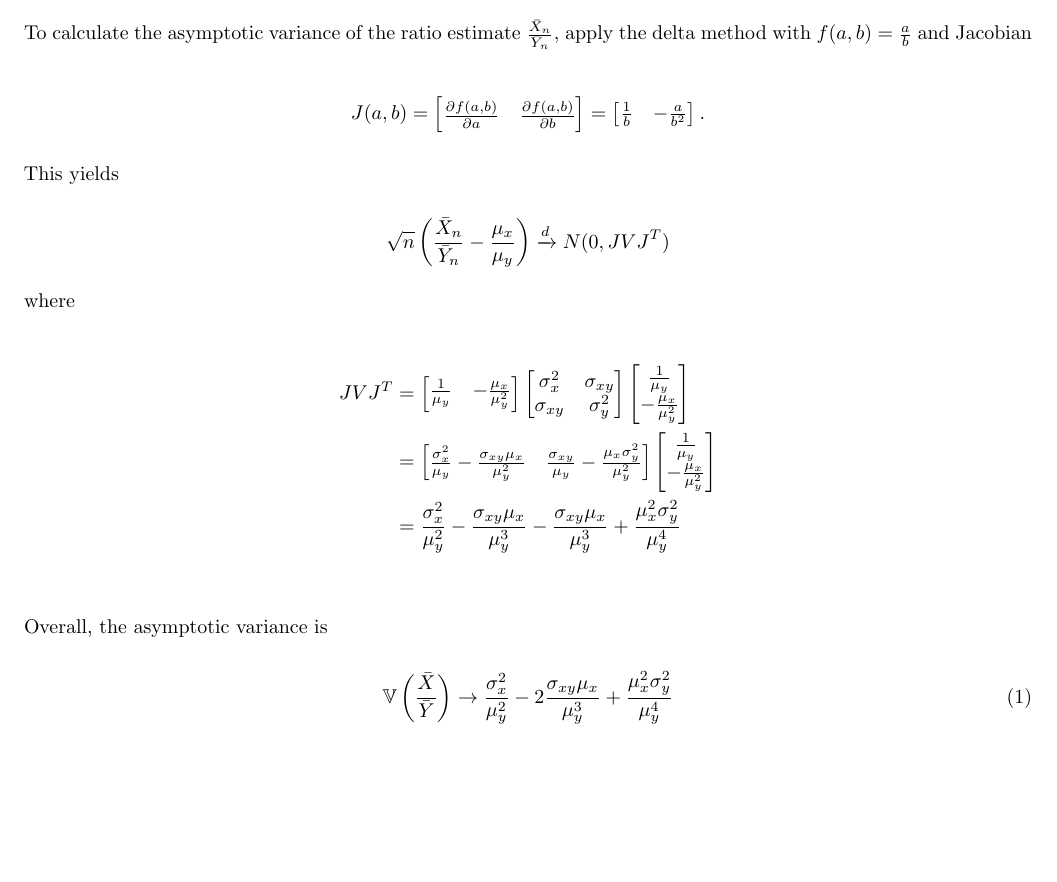
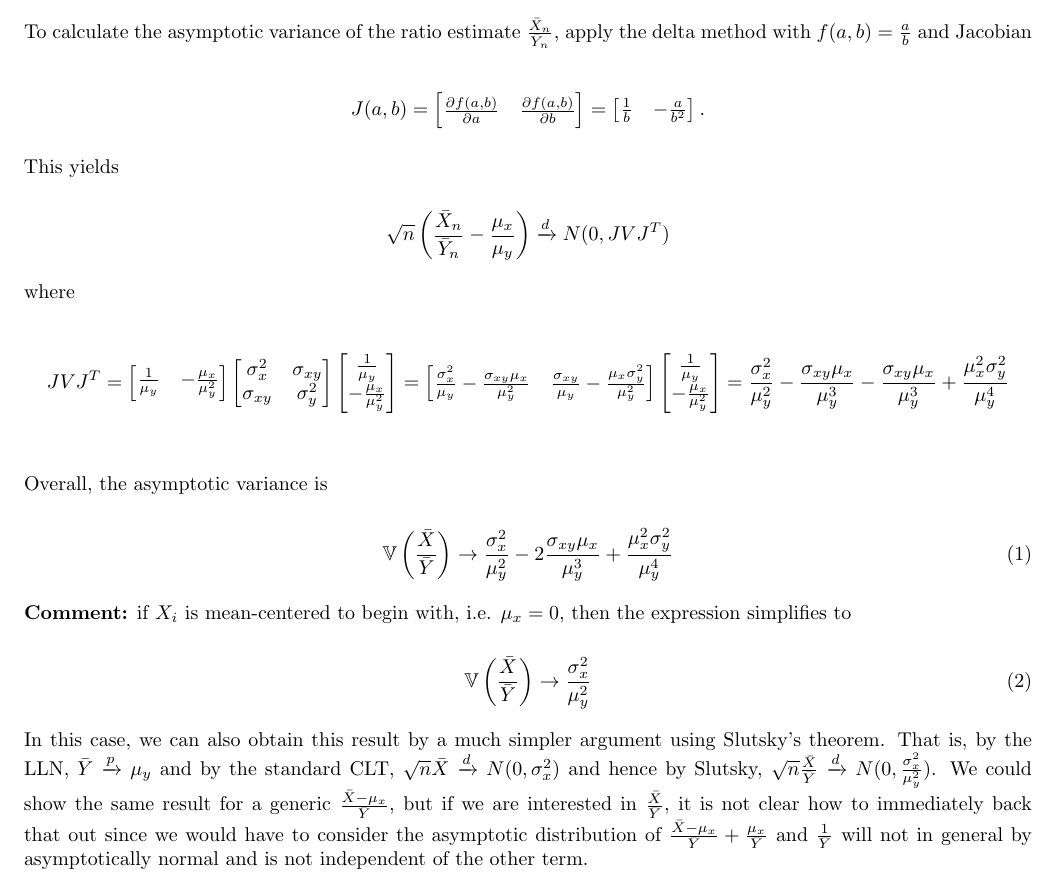
Before and after one commit to kchaz/StandardStatStuff, a LaTeX document (RatioAsymptoticVariance.tex): part of page 1 of 2, cut so that both start at the same text, the shorter picture padded with empty space. Compiled offline with pdfLaTeX.

Commit message:
Updates from Overleaf

```diff
--- a/RatioAsymptoticVariance.tex
+++ b/RatioAsymptoticVariance.tex
@@ -126,15 +126,12 @@ where
 \end{bmatrix}
 \begin{bmatrix}
 \frac{1}{\mu_y} \\ -\frac{\mu_x}{\mu_y^2}
-\end{bmatrix} \\
-&= %----------
-\begin{bmatrix}
+\end{bmatrix} =\begin{bmatrix}
   \frac{\sigma_x^2}{\mu_y} - \frac{\sigma_{xy}\mu_x}{\mu_y^2}  & \frac{\sigma_{xy}}{\mu_y} - \frac{\mu_x\sigma_{y}^2}{\mu_y^2} \\
 \end{bmatrix}
 \begin{bmatrix}
 \frac{1}{\mu_y} \\ -\frac{\mu_x}{\mu_y^2}
-\end{bmatrix} \\
-&=
+\end{bmatrix} =
   \frac{\sigma_x^2}{\mu_y^2} - \frac{\sigma_{xy}\mu_x}{\mu_y^3}  - \frac{\sigma_{xy}\mu_x}{\mu_y^3} + \frac{\mu_x^2\sigma_{y}^2}{\mu_y^4} \\
 \end{align*}
 
@@ -143,6 +140,15 @@ Overall, the asymptotic variance is
 \begin{equation}\label{eq-ratiovar}
   \Var\left(\frac{\bar{X}}{\bar{Y}}\right)\rightarrow  \frac{\sigma_x^2}{\mu_y^2} - 2\frac{\sigma_{xy}\mu_x}{\mu_y^3}  + \frac{\mu_x^2\sigma_{y}^2}{\mu_y^4}
 \end{equation}
+
+\textbf{Comment:} if $X_i$ is mean-centered to begin with, i.e. $\mu_x=0$, then the expression simplifies to
+
+\begin{equation}\label{eq-ratiovar}
+  \Var\left(\frac{\bar{X}}{\bar{Y}}\right)\rightarrow  \frac{\sigma_x^2}{\mu_y^2}
+\end{equation}
+
+In this case, we can also obtain this result by a much simpler argument using Slutsky's theorem. That is, by the LLN, $\bar{Y}\xrightarrow{p} \mu_y$ and by the standard CLT, $\sqrt{n}\bar{X} \xrightarrow{d} N(0,\sigma_x^2)$  and hence by Slutsky, $\sqrt{n}\frac{\bar{X}}{\bar{Y}} \xrightarrow{d} N(0,\frac{\sigma_x^2}{\mu_y^2})$. We could show the same result for a generic $\frac{\bar{X}-\mu_x}{\bar{Y}}$, but if we are interested in $\frac{\bar{X}}{\bar{Y}}$, it is not clear how to immediately back that out since we would have to consider the asymptotic distribution of $\frac{\bar{X}-\mu_x}{\bar{Y}} + \frac{\mu_x}{\bar{Y}}$ and $\frac{1}{\bar{Y}}$ will not in general by asymptotically normal and is not independent of the other term.
+
 
 
 \newpage
```
